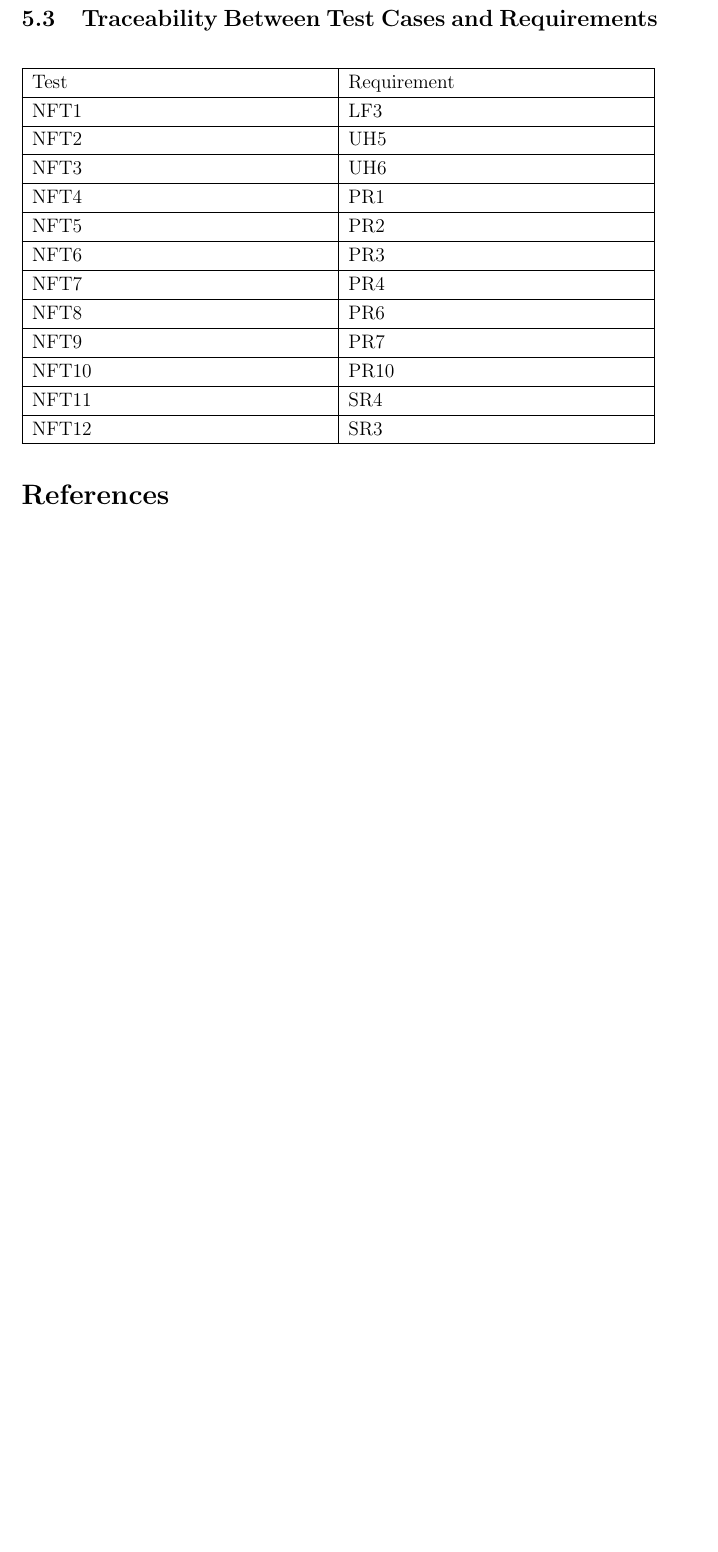
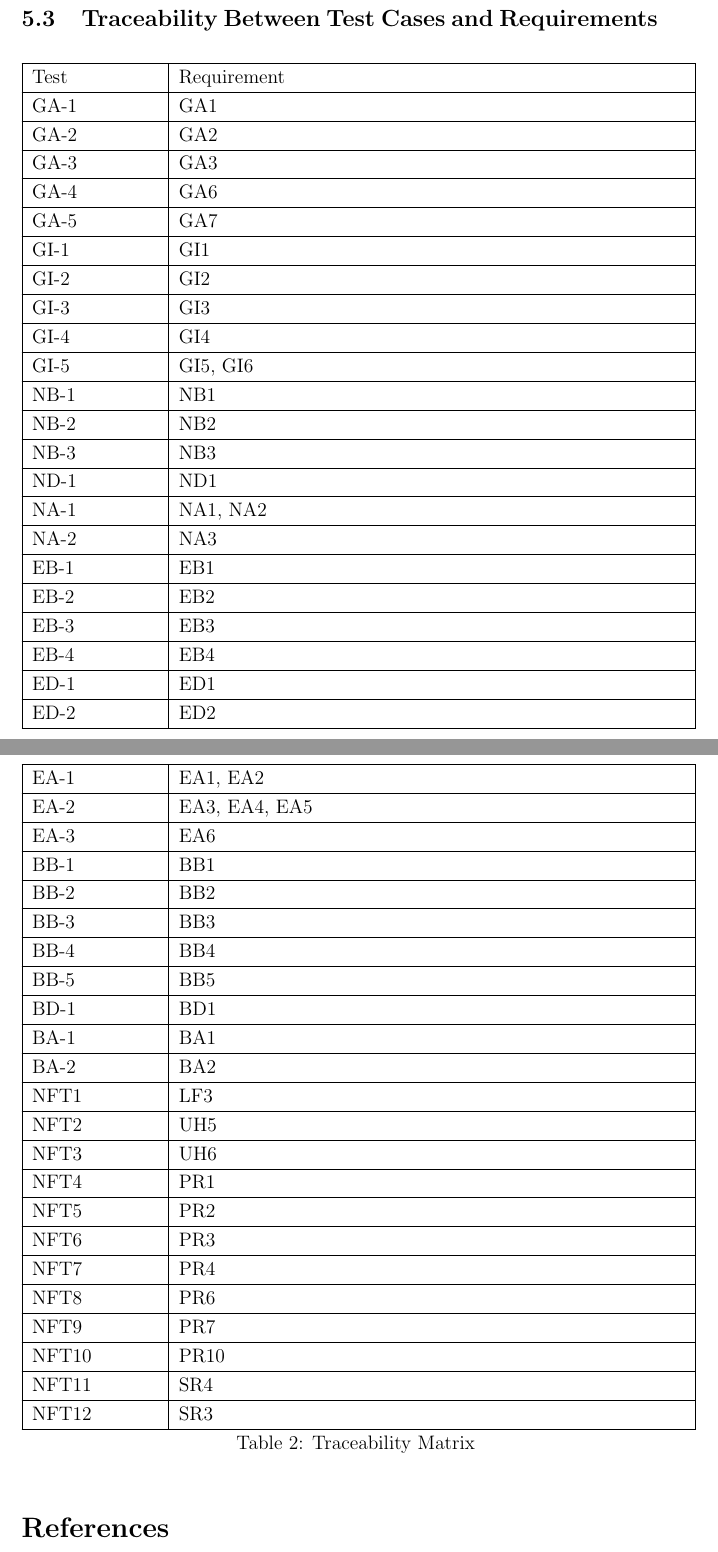
Before and after one commit to JonCels/chess-connect, a LaTeX document (docs/VnVPlan/VnVPlan.tex): part of page 31 of 34 before the commit and two parts of pages 31 and 32 of 36 after it, the two joined at a grey line, cut so that both start at the same text, the shorter picture padded with empty space. Compiled offline with pdfLaTeX.

Commit message:
added frs to matrix

```diff
--- a/docs/VnVPlan/VnVPlan.tex
+++ b/docs/VnVPlan/VnVPlan.tex
@@ -3,6 +3,7 @@
 \usepackage{booktabs}
 \usepackage{tabularx}
 \usepackage{hyperref}
+\usepackage{longtable}
 \usepackage[shortlabels]{enumitem}
 \usepackage{array}
 \usepackage{float}
@@ -1040,12 +1041,75 @@ How test will be performed:
 
 \subsection{Traceability Between Test Cases and Requirements}
 
-\begin{table}[H]
-    \centering
-        \setlength{\leftmargini}{0.4cm}
-        \begin{tabularx}{\linewidth}{|X|X|}
+\begin{longtable}{| p{.20\textwidth} | p{.80\textwidth} |}
         \hline
         Test & Requirement\\
+        \hline
+        GA-1 & GA1\\
+        \hline
+        GA-2 & GA2\\
+        \hline
+        GA-3 & GA3\\
+        \hline
+        GA-4 & GA6\\
+        \hline
+        GA-5 & GA7\\
+        \hline
+        GI-1 & GI1\\
+        \hline
+        GI-2 & GI2\\
+        \hline
+        GI-3 & GI3\\
+        \hline
+        GI-4 & GI4\\
+        \hline
+        GI-5 & GI5, GI6\\
+        \hline
+        NB-1 & NB1\\
+        \hline
+        NB-2 & NB2\\
+        \hline
+        NB-3 & NB3\\
+        \hline
+        ND-1 & ND1\\
+        \hline
+        NA-1 & NA1, NA2\\
+        \hline
+        NA-2 & NA3\\
+        \hline
+        EB-1 & EB1\\
+        \hline
+        EB-2 & EB2\\
+        \hline
+        EB-3 & EB3\\
+        \hline
+        EB-4 & EB4\\
+        \hline
+        ED-1 & ED1\\
+        \hline
+        ED-2 & ED2\\
+        \hline
+        EA-1 & EA1, EA2\\
+        \hline
+        EA-2 & EA3, EA4, EA5\\
+        \hline
+        EA-3 & EA6\\
+        \hline
+        BB-1 & BB1\\
+        \hline
+        BB-2 & BB2\\
+        \hline
+        BB-3 & BB3\\
+        \hline
+        BB-4 & BB4\\
+        \hline
+        BB-5 & BB5\\
+        \hline
+        BD-1 & BD1\\
+        \hline
+        BA-1 & BA1\\
+        \hline
+        BA-2 & BA2\\
         \hline
         NFT1 & LF3\\
         \hline
@@ -1071,9 +1135,8 @@ How test will be performed:
         \hline
         NFT12 & SR3\\
         \hline
-        \end{tabularx}
-    \label{Table}
-\end{table}
+  \caption{Traceability Matrix}
+\end{longtable}
 
 % \section{Unit Test Description}
 
```
Also changed, not shown: docs/VnVPlan/VnVPlan.pdf.
